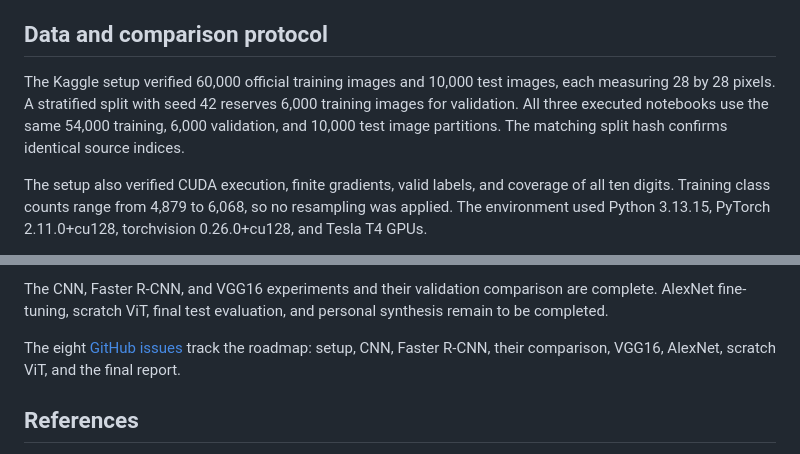
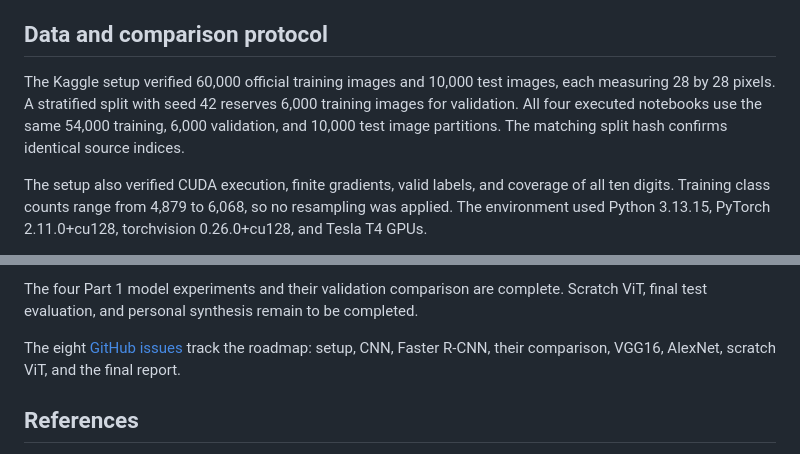
Before and after one commit to soulaimane-22/Deep-Learning-Lab2, a Markdown page: README.md, 2 parts joined by grey strips. Drawn GitHub-style.

```diff
--- a/README.md
+++ b/README.md
@@ -25,7 +25,7 @@ The notebooks record installed package versions and GPU information. Their setup
 
 ## Data and comparison protocol
 
-The Kaggle setup verified 60,000 official training images and 10,000 test images, each measuring 28 by 28 pixels. A stratified split with seed 42 reserves 6,000 training images for validation. All three executed notebooks use the same 54,000 training, 6,000 validation, and 10,000 test image partitions. The matching split hash confirms identical source indices.
+The Kaggle setup verified 60,000 official training images and 10,000 test images, each measuring 28 by 28 pixels. A stratified split with seed 42 reserves 6,000 training images for validation. All four executed notebooks use the same 54,000 training, 6,000 validation, and 10,000 test image partitions. The matching split hash confirms identical source indices.
 
 The setup also verified CUDA execution, finite gradients, valid labels, and coverage of all ten digits. Training class counts range from 4,879 to 6,068, so no resampling was applied. The environment used Python 3.13.15, PyTorch 2.11.0+cu128, torchvision 0.26.0+cu128, and Tesla T4 GPUs.
 
@@ -93,5 +106,5 @@ All three selected checkpoints are preserved locally and their SHA256 manifests
 
-The CNN, Faster R-CNN, and VGG16 experiments and their validation comparison are complete. AlexNet fine-tuning, scratch ViT, final test evaluation, and personal synthesis remain to be completed.
+The four Part 1 model experiments and their validation comparison are complete. Scratch ViT, final test evaluation, and personal synthesis remain to be completed.
 
 The eight [GitHub issues](https://github.com/soulaimane-22/Deep-Learning-Lab2/issues) track the roadmap: setup, CNN, Faster R-CNN, their comparison, VGG16, AlexNet, scratch ViT, and the final report.
 
```
Also changed, not shown: other parts of README.md (+19 -5 lines), assets/plots/alexnet_learning_curves.png (added), assets/plots/alexnet_validation_confusion.png (added), assets/plots/part1_validation_comparison.png (added), 1 other file.
